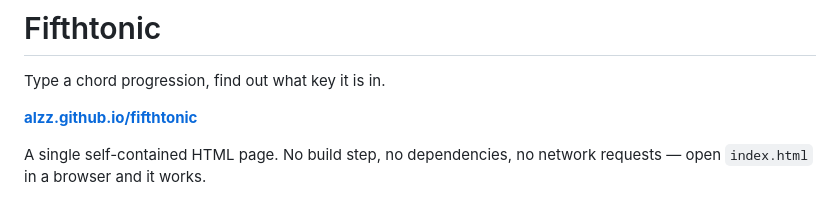
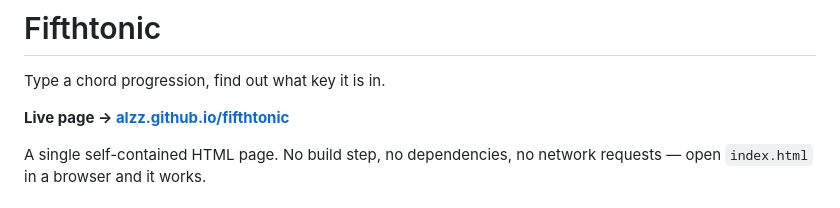
Before and after one commit to alzz/fifthtonic, a Markdown page: README.md, the part around the change. GitHub-like rendering.

Commit message:
Label the live page link in the README
The link went in before Pages was switched on. It is up now, so say what
it is rather than showing a bare URL.

```diff
--- a/README.md
+++ b/README.md
@@ -2,7 +2,7 @@
 
 Type a chord progression, find out what key it is in.
 
-**[alzz.github.io/fifthtonic](https://alzz.github.io/fifthtonic/)**
+**Live page → [alzz.github.io/fifthtonic](https://alzz.github.io/fifthtonic/)**
 
 A single self-contained HTML page. No build step, no dependencies, no network
 requests — open `index.html` in a browser and it works.
```
